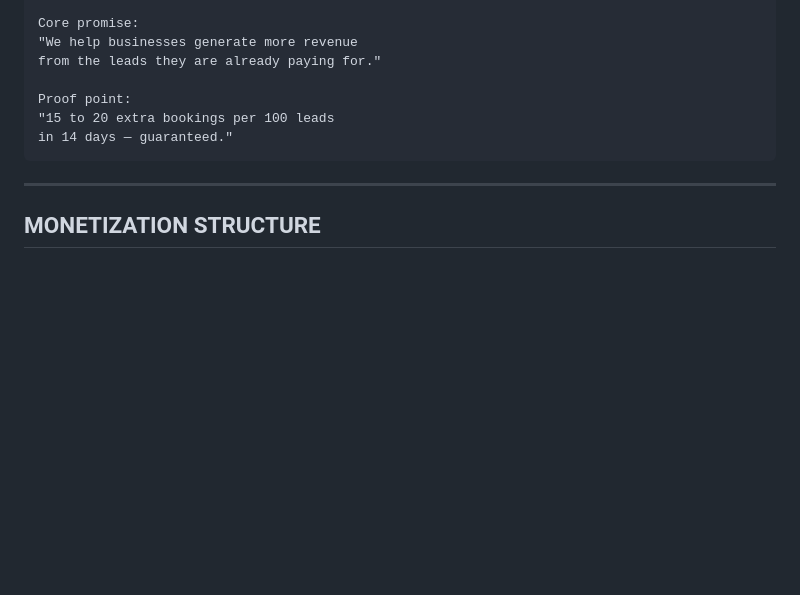
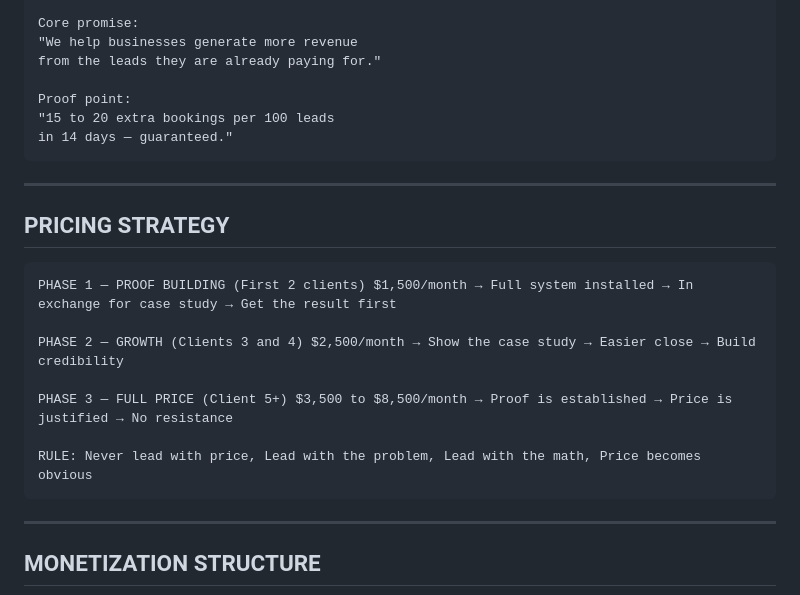
Before and after one commit to Tamir223/client-acquisition-system, a Markdown page: README.md, the part around the change. Drawn GitHub-style; blank space fills up the shorter version.

Commit message:
Add pricing strategy section to README
Added a pricing strategy section outlining phases and rules for pricing.

````diff
--- a/README.md
+++ b/README.md
@@ -177,6 +177,20 @@ Proof point:
 "15 to 20 extra bookings per 100 leads
 in 14 days — guaranteed."
 ```
+---
+
+## PRICING STRATEGY
+
+```
+PHASE 1 — PROOF BUILDING (First 2 clients) $1,500/month → Full system installed → In exchange for case study → Get the result first
+
+PHASE 2 — GROWTH (Clients 3 and 4) $2,500/month → Show the case study → Easier close → Build credibility
+
+PHASE 3 — FULL PRICE (Client 5+) $3,500 to $8,500/month → Proof is established → Price is justified → No resistance
+
+RULE: Never lead with price, Lead with the problem, Lead with the math, Price becomes obvious
+```
+
 ---
 
 ## MONETIZATION STRUCTURE
````
